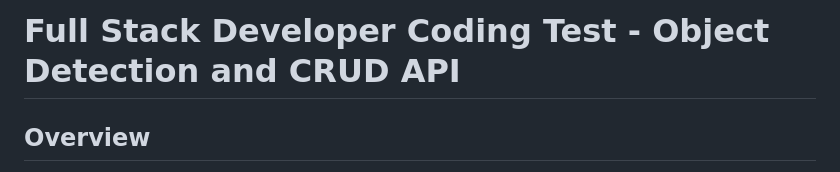
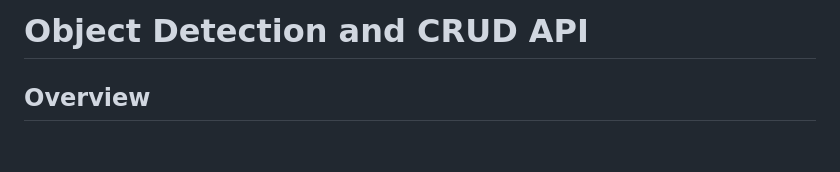
Before and after one commit to jamie1016jamie1016/object_detection_webapp, a Markdown page: README.md, the part around the change. Drawn GitHub-style; blank space fills up the shorter version.

```diff
--- a/README.md
+++ b/README.md
@@ -1,4 +1,4 @@
-# Full Stack Developer Coding Test - Object Detection and CRUD API
+# Object Detection and CRUD API
 
 ## Overview
 This project is a full-stack web application utilizing **Python** and **Flask** to integrate image processing, object detection, and CRUD operations. Users can upload images of shelves to detect products using a pre-trained YOLO model and manage product information through a RESTful API.
```
